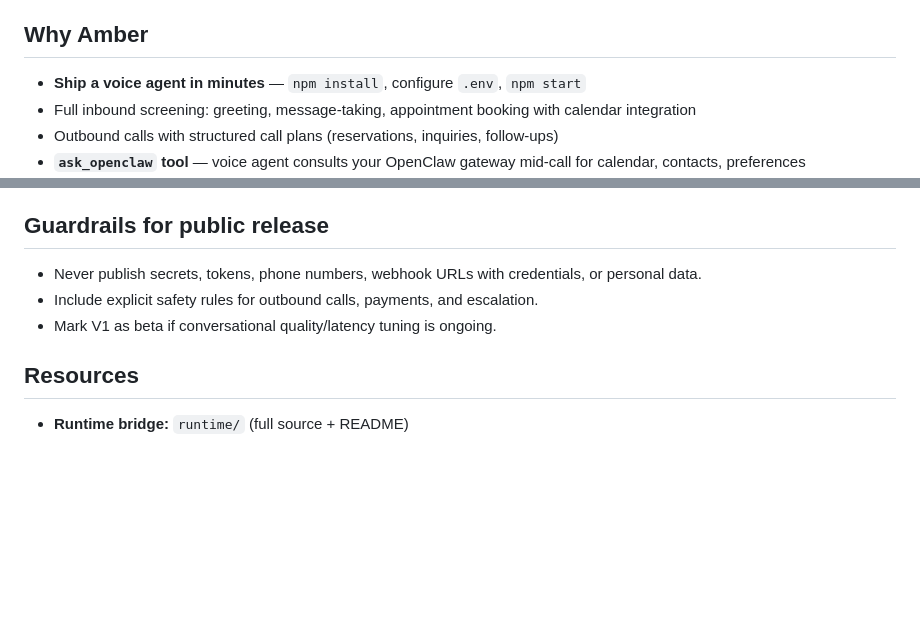
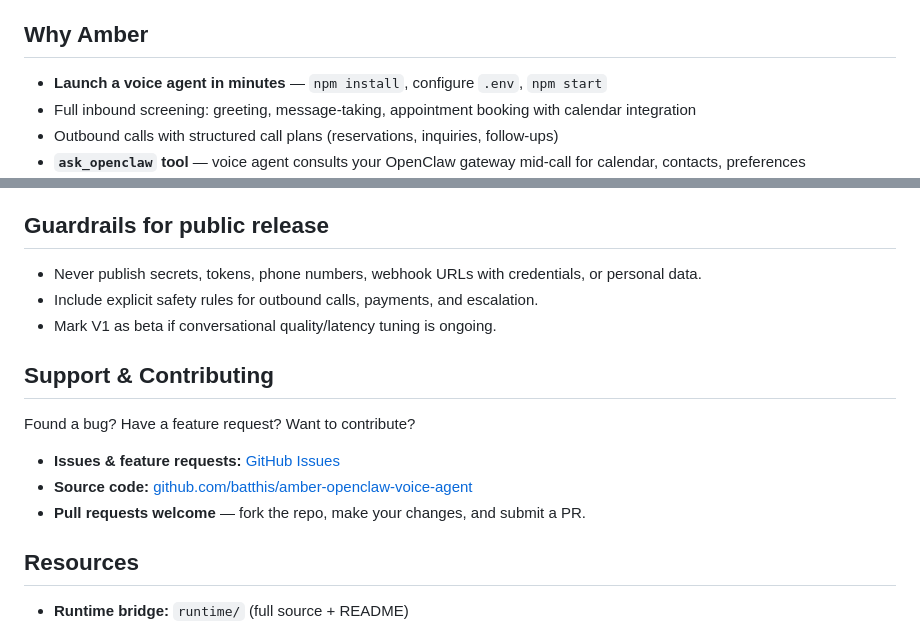
Before and after one commit to batthis/amber-openclaw-voice-agent, a Markdown page: SKILL.md, 2 parts joined by grey strips. Rendered like a GitHub page; blank space fills up the shorter version.

Commit message:
Change 'Ship' to 'Launch', add Support & Contributing section with GitHub links

```diff
--- a/SKILL.md
+++ b/SKILL.md
@@ -23,7 +23,7 @@ Amber handles inbound call screening, outbound calls, appointment booking, live
 
 ## Why Amber
 
-- **Ship a voice agent in minutes** — `npm install`, configure `.env`, `npm start`
+- **Launch a voice agent in minutes** — `npm install`, configure `.env`, `npm start`
 - Full inbound screening: greeting, message-taking, appointment booking with calendar integration
 - Outbound calls with structured call plans (reservations, inquiries, follow-ups)
 - **`ask_openclaw` tool** — voice agent consults your OpenClaw gateway mid-call for calendar, contacts, preferences
@@ -144,6 +144,14 @@ See `dashboard/README.md` for full documentation.
 - Include explicit safety rules for outbound calls, payments, and escalation.
 - Mark V1 as beta if conversational quality/latency tuning is ongoing.
 
+## Support & Contributing
+
+Found a bug? Have a feature request? Want to contribute?
+
+- **Issues & feature requests:** [GitHub Issues](https://github.com/batthis/amber-openclaw-voice-agent/issues)
+- **Source code:** [github.com/batthis/amber-openclaw-voice-agent](https://github.com/batthis/amber-openclaw-voice-agent)
+- **Pull requests welcome** — fork the repo, make your changes, and submit a PR.
+
 ## Resources
 
 - **Runtime bridge:** `runtime/` (full source + README)
```
